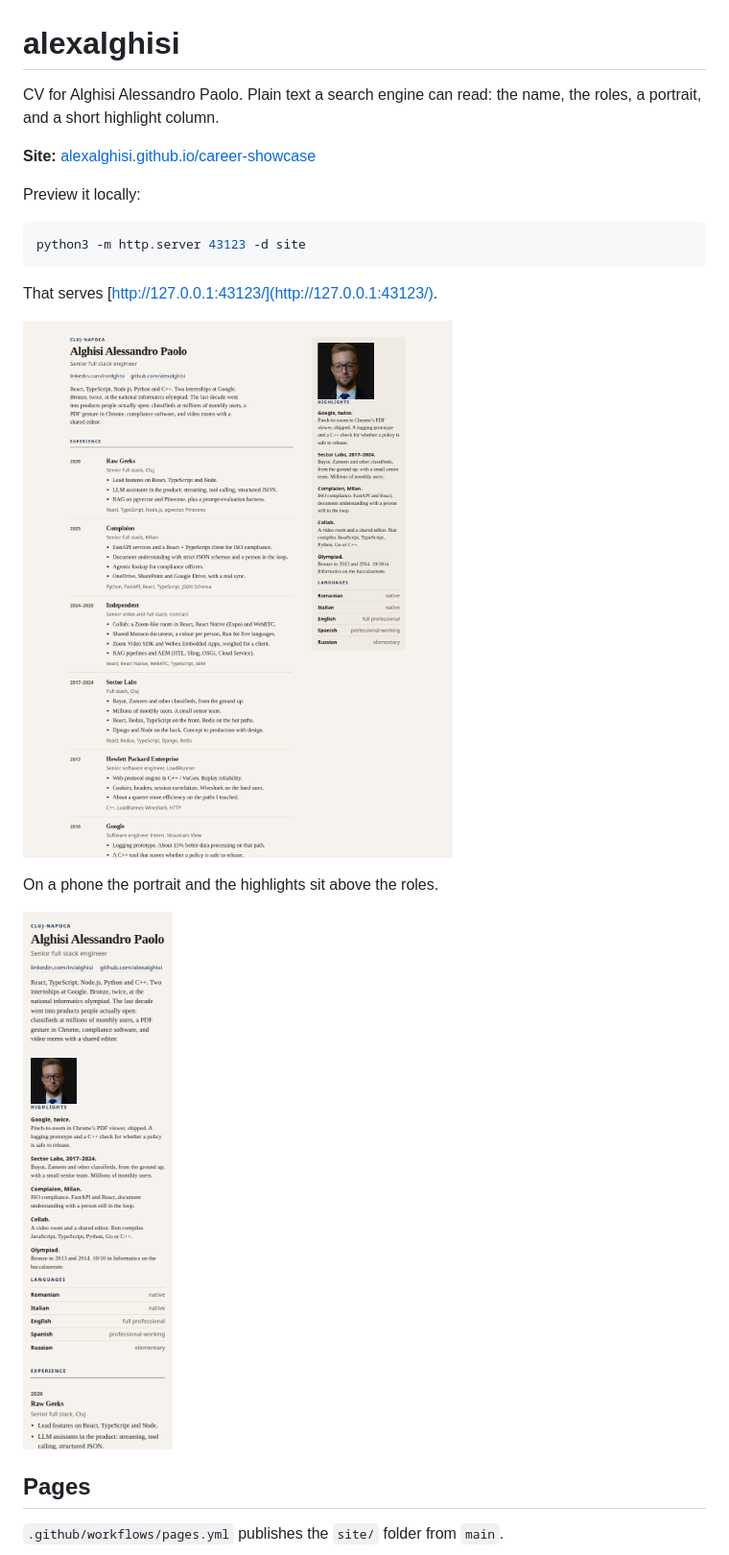
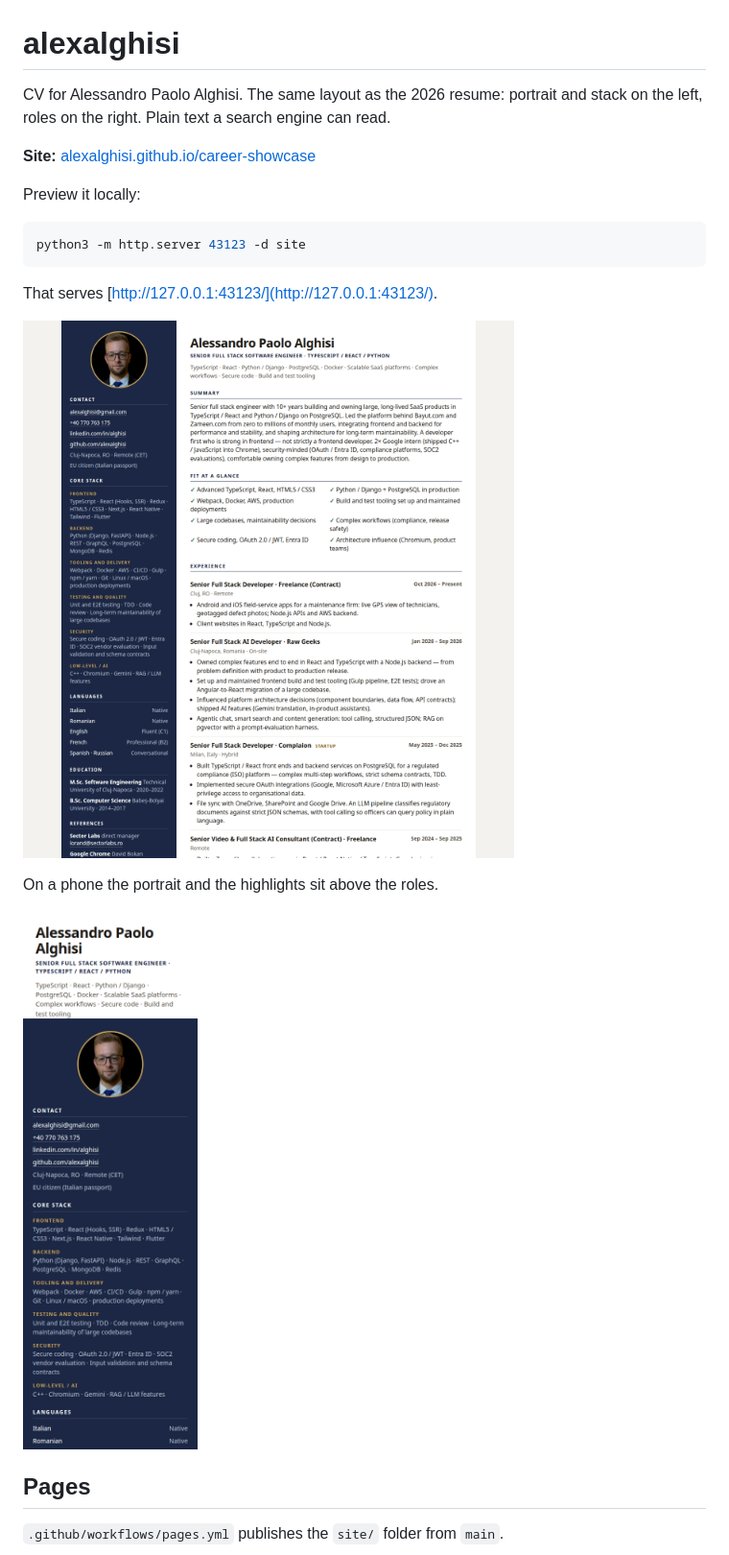
Before and after one commit to alexalghisi/career-showcase, a Markdown page: README.md, the part around the change. Shown: that part at 96% size. GitHub-like rendering; pictures changed too: media/cv-desktop.png, media/cv-phone.png.

Commit message:
Lay the public page out like the 2026 resume
Navy column with the portrait, contact and stack. Roles, summary and awards on the right. The PDF is downloadable.

```diff
--- a/README.md
+++ b/README.md
@@ -1,6 +1,6 @@
 # alexalghisi
 
-CV for Alghisi Alessandro Paolo. Plain text a search engine can read: the name, the roles, a portrait, and a short highlight column.
+CV for Alessandro Paolo Alghisi. The same layout as the 2026 resume: portrait and stack on the left, roles on the right. Plain text a search engine can read.
 
 **Site:** [alexalghisi.github.io/career-showcase](https://alexalghisi.github.io/career-showcase/)
 
```
Also changed, not shown: site/portrait.png, 5 other files.
